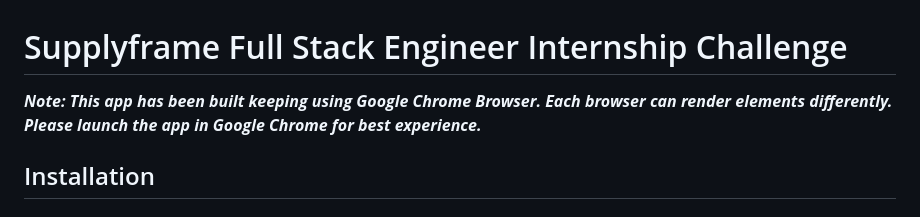
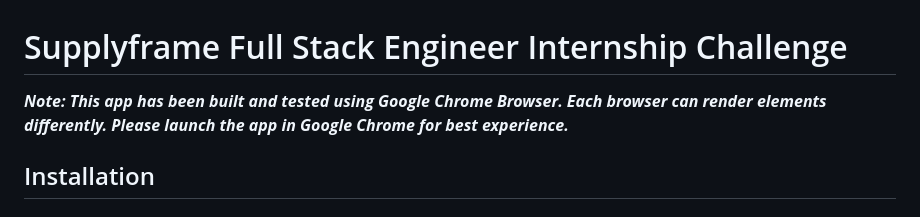
Before and after one commit to devanshugupta27/supplyframe-challenge, a Markdown page: README.md, the part around the change. Drawn GitHub-style.

Commit message:
fixed minor bug in README.md

```diff
--- a/README.md
+++ b/README.md
@@ -1,6 +1,6 @@
 # Supplyframe Full Stack Engineer Internship Challenge
 
-**_Note: This app has been built keeping using Google Chrome Browser. Each browser can render elements differently. Please launch the app in Google Chrome for best experience._**
+**_Note: This app has been built and tested using Google Chrome Browser. Each browser can render elements differently. Please launch the app in Google Chrome for best experience._**
 
 ## Installation
 
```
